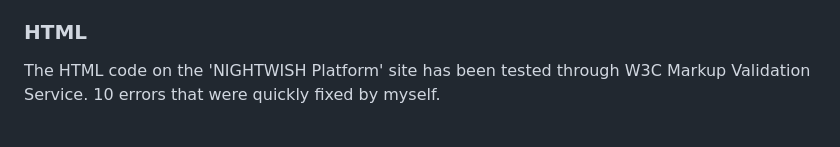
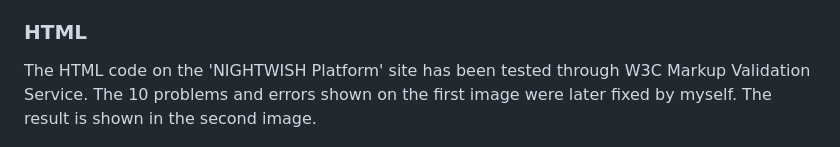
Before and after one commit to olleholmgren/nightwish-blog, a Markdown page: README.md, the part around the change. GitHub-like rendering.

Commit message:
finalize code validation section in readme file

```diff
--- a/README.md
+++ b/README.md
@@ -196,7 +196,7 @@ The Python code on the 'NIGHTWISH Platform' site has been tested and validated t
 
 ### HTML
 The HTML code on the 'NIGHTWISH Platform' site has been tested through W3C Markup Validation Service.
-10 errors that were quickly fixed by myself.
+The 10 problems and errors shown on the first image were later fixed by myself. The result is shown in the second image.
 
 ![HTML Result Error](/static/images/html_validation_error.png)
 
```
